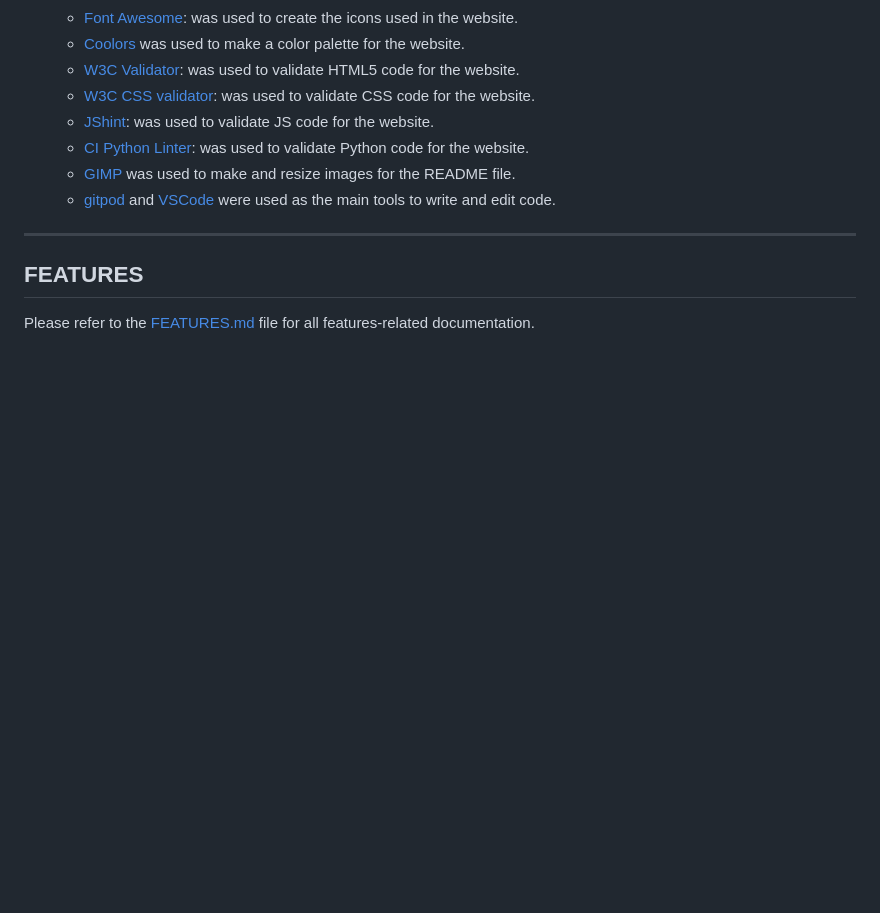
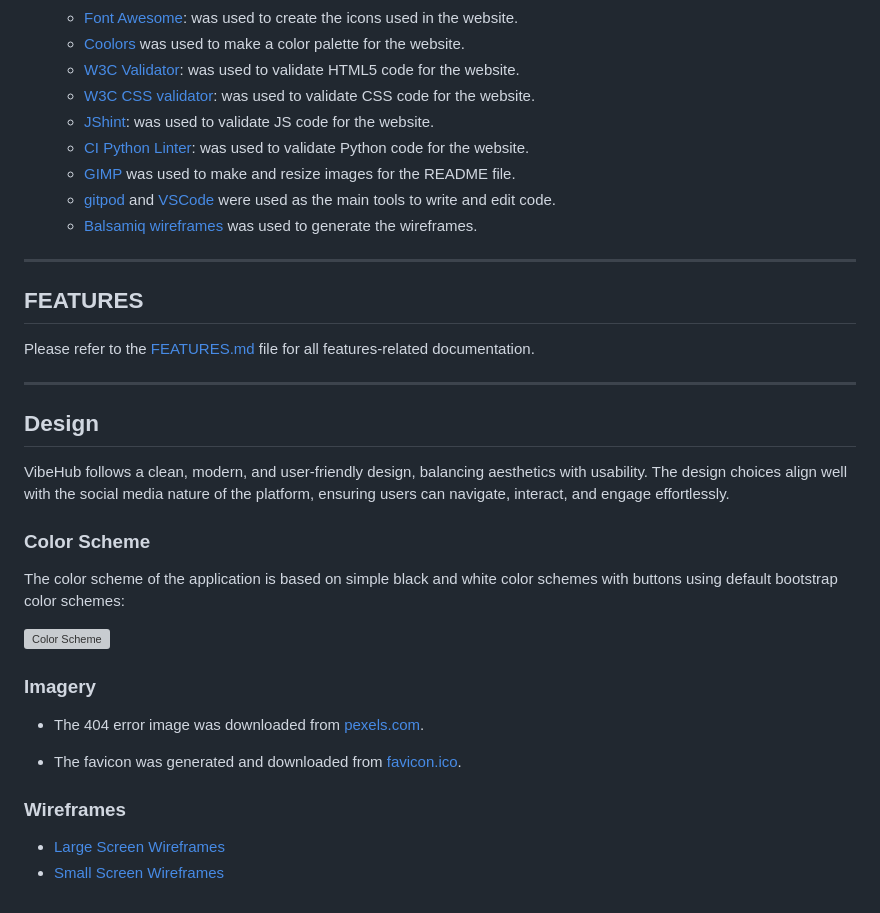
Before and after one commit to TafadzwaMangena/VibeHub, a Markdown page: README.md, the part around the change. GitHub-like rendering; blank space fills up the shorter version; grey boxes are pictures that could not be loaded.

Commit message:
README, Add design docs

```diff
--- a/README.md
+++ b/README.md
@@ -100,6 +100,7 @@ VibeHub caters to a broad audience, from social media users to content creators,
     + [CI Python Linter](https://pep8ci.herokuapp.com/): was used to validate Python code for the website.
     + [GIMP](https://www.gimp.org/) was used to make and resize images for the README file.
     + [gitpod](https://www.gitpod.io/)  and [VSCode](https://code.visualstudio.com/) were used as the main tools to write and edit code.
+    + [Balsamiq wireframes](https://balsamiq.com/) was used to generate the wireframes.
 
 
 ---
@@ -107,3 +108,26 @@ VibeHub caters to a broad audience, from social media users to content creators,
 ## FEATURES
 
 Please refer to the [FEATURES.md](FEATURES.md) file for all features-related documentation.
+
+---
+
+## Design
+
+VibeHub follows a clean, modern, and user-friendly design, balancing aesthetics with usability. The design choices align well with the social media nature of the platform, ensuring users can navigate, interact, and engage effortlessly.
+
+### Color Scheme
+
+The color scheme of the application is based on simple black and white color schemes with buttons using default bootstrap color schemes:
+
+  ![Color Scheme](coolersphoto)
+
+### Imagery
+
+- The 404 error image was downloaded from [pexels.com](https://www.pexels.com/).
+
+- The favicon was generated and downloaded from [favicon.ico](https://favicon.io/).
+
+### Wireframes
+
+- [Large Screen Wireframes](add-pdf)
+- [Small Screen Wireframes](add-pdf)
```
